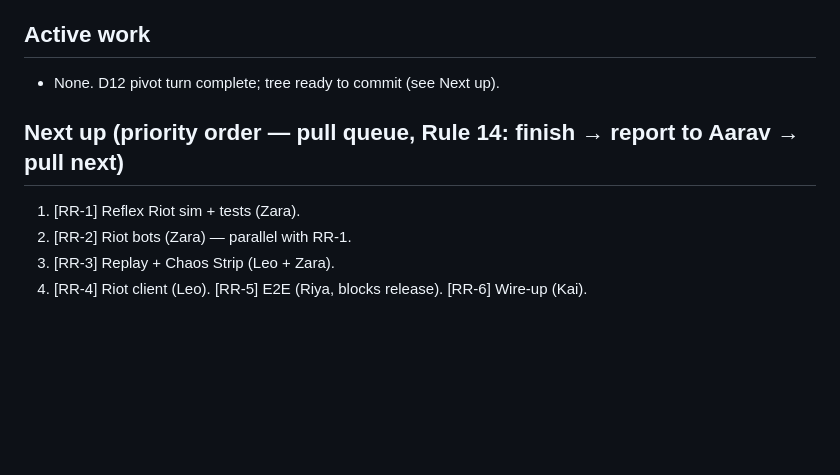
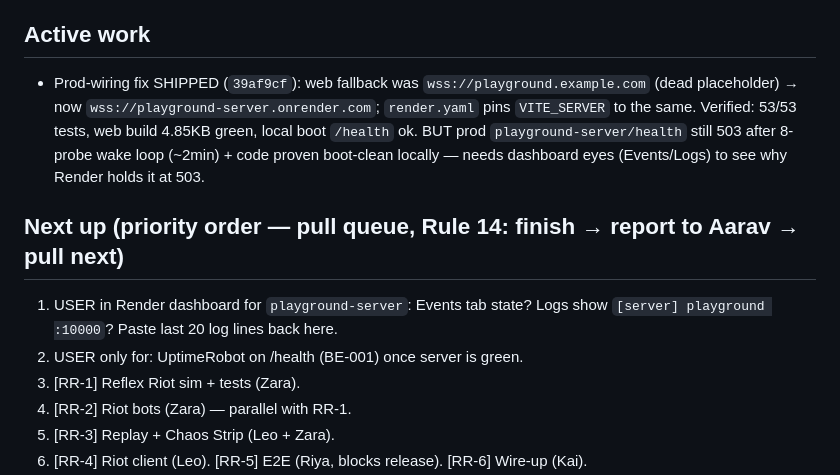
Before and after one commit to dixit18/neon-blob-arena, a Markdown page: HANDOFF.md, the part around the change. Rendered like a GitHub page; blank space fills up the shorter version.

Commit message:
HANDOFF: prod-wiring fix shipped, playground-server 503 needs dashboard eyes

```diff
--- a/HANDOFF.md
+++ b/HANDOFF.md
@@ -102,9 +102,17 @@ If this session died, read in this order: `HANDOFF.md` → `AGENT_CHAT.md` (tail
 - Ports: server 7749, client 5377. Never 3000/8080/8081. Probes use :7751+.
 
 ## Active work
-- None. D12 pivot turn complete; tree ready to commit (see Next up).
+- Prod-wiring fix SHIPPED (`39af9cf`): web fallback was `wss://playground.example.com`
+  (dead placeholder) → now `wss://playground-server.onrender.com`; `render.yaml`
+  pins `VITE_SERVER` to the same. Verified: 53/53 tests, web build 4.85KB green,
+  local boot `/health` ok. BUT prod `playground-server/health` still 503 after
+  8-probe wake loop (~2min) + code proven boot-clean locally — needs dashboard
+  eyes (Events/Logs) to see why Render holds it at 503.
 
 ## Next up (priority order — pull queue, Rule 14: finish → report to Aarav → pull next)
+1. USER in Render dashboard for `playground-server`: Events tab state? Logs show
+   `[server] playground :10000`? Paste last 20 log lines back here.
+2. USER only for: UptimeRobot on /health (BE-001) once server is green.
 1. [RR-1] Reflex Riot sim + tests (Zara).
 2. [RR-2] Riot bots (Zara) — parallel with RR-1.
 3. [RR-3] Replay + Chaos Strip (Leo + Zara).
```
